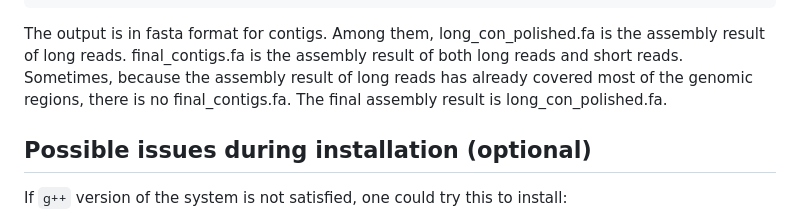
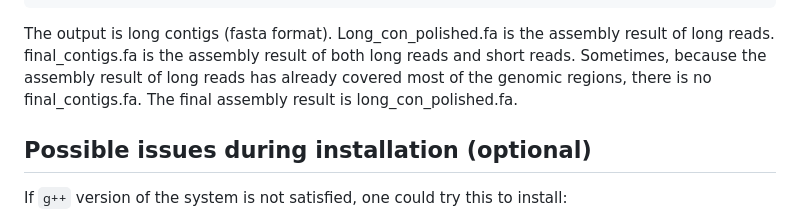
Before and after one commit to kangxiongbin/HyLight, a Markdown page: README.md, the part around the change. Rendered like a GitHub page.

````diff
--- a/README.md
+++ b/README.md
@@ -51,7 +51,7 @@ EEEGEHHHJHFJJJJBML2MMLNLLONNLNLOLJONOLNONNNMNF
 ```
 
 
-The output is in fasta format for contigs. Among them, long_con_polished.fa is the assembly result of long reads. final_contigs.fa is the assembly result of both long reads and short reads. Sometimes, because the assembly result of long reads has already covered most of the genomic regions, there is no final_contigs.fa. The final assembly result is long_con_polished.fa.
+The output is long contigs (fasta format). Long_con_polished.fa is the assembly result of long reads. final_contigs.fa is the assembly result of both long reads and short reads. Sometimes, because the assembly result of long reads has already covered most of the genomic regions, there is no final_contigs.fa. The final assembly result is long_con_polished.fa.
 
 
 
````
